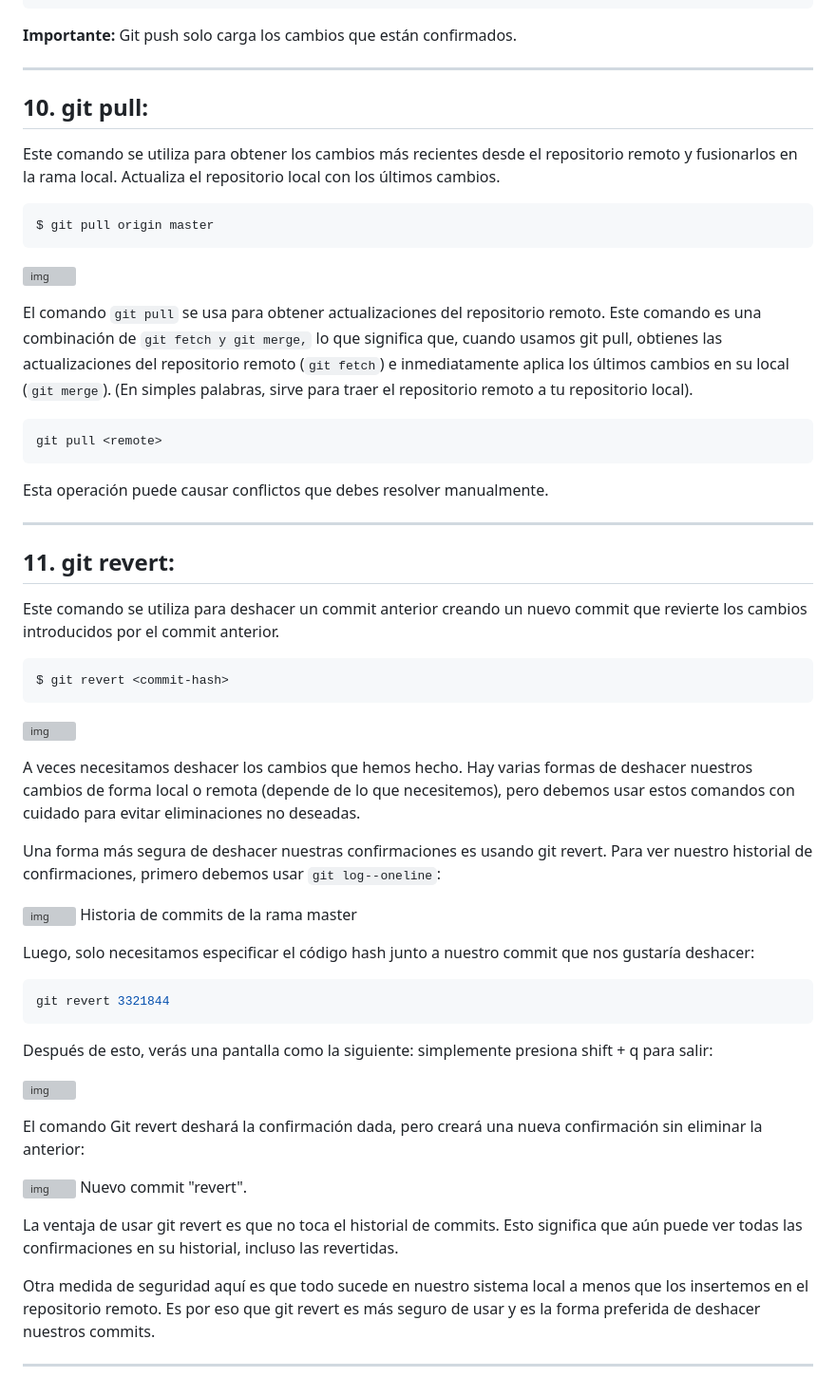
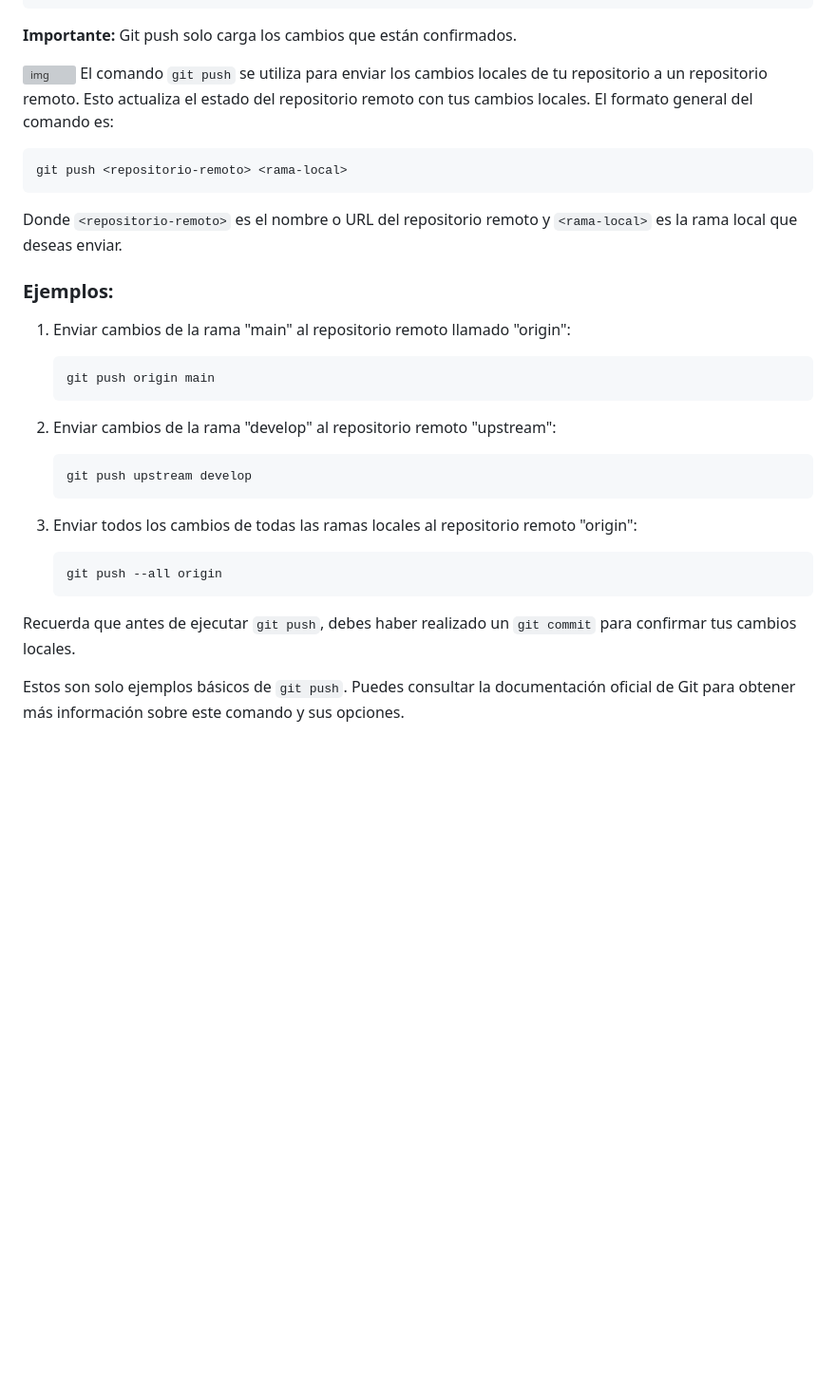
Before and after one commit to ByChokeYT/Curso_de_Git_GitHub, a Markdown page: 05. Comandos para colaborar con otros desarrolladores/Readme.md, the part around the change printed below. Shown: that part at 95% size. GitHub-like rendering; blank space fills up the shorter version; grey boxes are pictures that could not be loaded.

````diff
--- a/05. Comandos para colaborar con otros desarrolladores/Readme.md
+++ b/05. Comandos para colaborar con otros desarrolladores/Readme.md
@@ -20,58 +102,32 @@ git push -u origin <branch_name>
 ```
 **Importante:** Git push solo carga los cambios que están confirmados.
 
----
+![img](https://assets-global.website-files.com/61c02e339c11997e6926e3d9/61c2e47b4d436d4d1a382d76_5e2a1539b3437be8c9018c2f_cover-git-push-force2.png)
+El comando `git push` se utiliza para enviar los cambios locales de tu repositorio a un repositorio remoto. Esto actualiza el estado del repositorio remoto con tus cambios locales. El formato general del comando es:
 
-## 10. **git pull**:
+```
+git push <repositorio-remoto> <rama-local>
+```
 
- Este comando se utiliza para obtener los cambios más recientes desde el repositorio remoto y fusionarlos en la rama local. Actualiza el repositorio local con los últimos cambios.
+Donde `<repositorio-remoto>` es el nombre o URL del repositorio remoto y `<rama-local>` es la rama local que deseas enviar.
 
+### Ejemplos:
+
+1. Enviar cambios de la rama "main" al repositorio remoto llamado "origin":
    ```bash
-   $ git pull origin master
+   git push origin main
    ```
 
-![img](https://media.geeksforgeeks.org/wp-content/uploads/20220825165206/gitpull8.jpg)
+2. Enviar cambios de la rama "develop" al repositorio remoto "upstream":
+   ```bash
+   git push upstream develop
+   ```
 
-El comando `git pull` se usa para obtener actualizaciones del repositorio remoto. Este comando es una combinación de `git fetch y git merge,` lo que significa que, cuando usamos git pull, obtienes las actualizaciones del repositorio remoto (`git fetch`) e inmediatamente aplica los últimos cambios en su local (`git merge`). (En simples palabras, sirve para traer el repositorio remoto a tu repositorio local).
-```bash
-git pull <remote>
-```
-Esta operación puede causar conflictos que debes resolver manualmente.
+3. Enviar todos los cambios de todas las ramas locales al repositorio remoto "origin":
+   ```
+   git push --all origin
+   ```
 
+Recuerda que antes de ejecutar `git push`, debes haber realizado un `git commit` para confirmar tus cambios locales.
 
----
-
-## 11. **git revert**:
-
- Este comando se utiliza para deshacer un commit anterior creando un nuevo commit que revierte los cambios introducidos por el commit anterior.
-
-   ```
-   $ git revert <commit-hash>
-   ```
-![img](https://sarafordnet.files.wordpress.com/2017/03/snaghtml5190ac2.png)
-
-A veces necesitamos deshacer los cambios que hemos hecho. Hay varias formas de deshacer nuestros cambios de forma local o remota (depende de lo que necesitemos), pero debemos usar estos comandos con cuidado para evitar eliminaciones no deseadas.
-
-Una forma más segura de deshacer nuestras confirmaciones es usando git revert. Para ver nuestro historial de confirmaciones, primero debemos usar `git log -- oneline`:
-
-![img](https://www.freecodecamp.org/espanol/news/content/images/2022/05/image-4.png)
-Historia de commits de la rama master
-
-Luego, solo necesitamos especificar el código hash junto a nuestro commit que nos gustaría deshacer:
-```bash
-git revert 3321844
-```
-Después de esto, verás una pantalla como la siguiente: simplemente presiona shift + q para salir:
-
-![img](https://www.freecodecamp.org/espanol/news/content/images/2022/05/image-5.png)
-
-El comando Git revert deshará la confirmación dada, pero creará una nueva confirmación sin eliminar la anterior:
-
-![img](https://www.freecodecamp.org/espanol/news/content/images/2022/05/image-6.png)
-Nuevo commit "revert".
-
-La ventaja de usar git revert es que no toca el historial de commits. Esto significa que aún puede ver todas las confirmaciones en su historial, incluso las revertidas.
-
-Otra medida de seguridad aquí es que todo sucede en nuestro sistema local a menos que los insertemos en el repositorio remoto. Es por eso que git revert es más seguro de usar y es la forma preferida de deshacer nuestros commits.
-
----
+Estos son solo ejemplos básicos de `git push`. Puedes consultar la documentación oficial de Git para obtener más información sobre este comando y sus opciones.
````
Also changed, not shown: other parts of 05. Comandos para colaborar con otros desarrolladores/Readme.md (+82 -0 lines).
